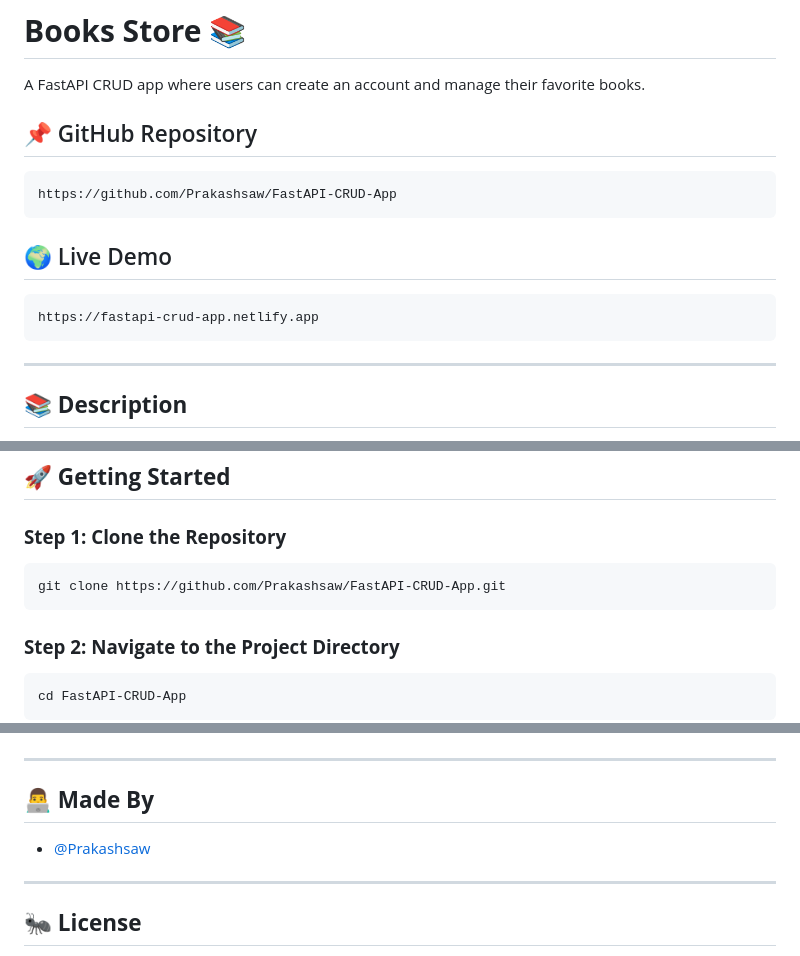
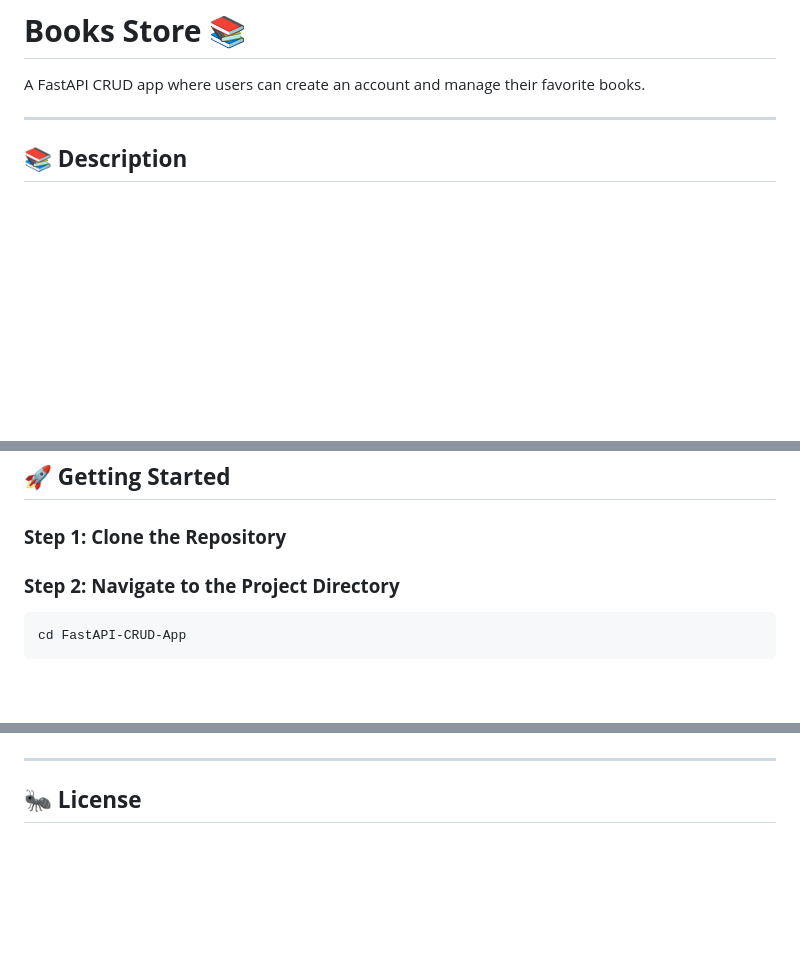
Before and after one commit to gowtham404/Books-Store-Full-Stack-CRUD-Application, a Markdown page: backend/README.md, 3 parts joined by grey strips. GitHub-like rendering; blank space fills up the shorter version.

````diff
--- a/backend/README.md
+++ b/backend/README.md
@@ -1,15 +1,9 @@
 # **Books Store** 📚
 A FastAPI CRUD app where users can create an account and manage their favorite books.
 
-## 📌 GitHub Repository
-```bash
-https://github.com/Prakashsaw/FastAPI-CRUD-App
-```
 
-## 🌍 Live Demo
-```bash
-https://fastapi-crud-app.netlify.app
-```
+
+
 
 ---
 
@@ -34,9 +28,7 @@ Books Store is a **full-stack CRUD application** built with FastAPI, React.js, a
 ## **🚀 Getting Started**
 
 ### **Step 1: Clone the Repository**
-```bash
-git clone https://github.com/Prakashsaw/FastAPI-CRUD-App.git
-```
+
 
 ### **Step 2: Navigate to the Project Directory**
 ```bash
@@ -163,10 +155,7 @@ npm run start
 
 ---
 
-## **👨‍💻 Made By**
-- [@Prakashsaw](https://github.com/Prakashsaw)
 
----
 
 ## **🐜 License**
 This project is licensed under the **MIT License**.
````
